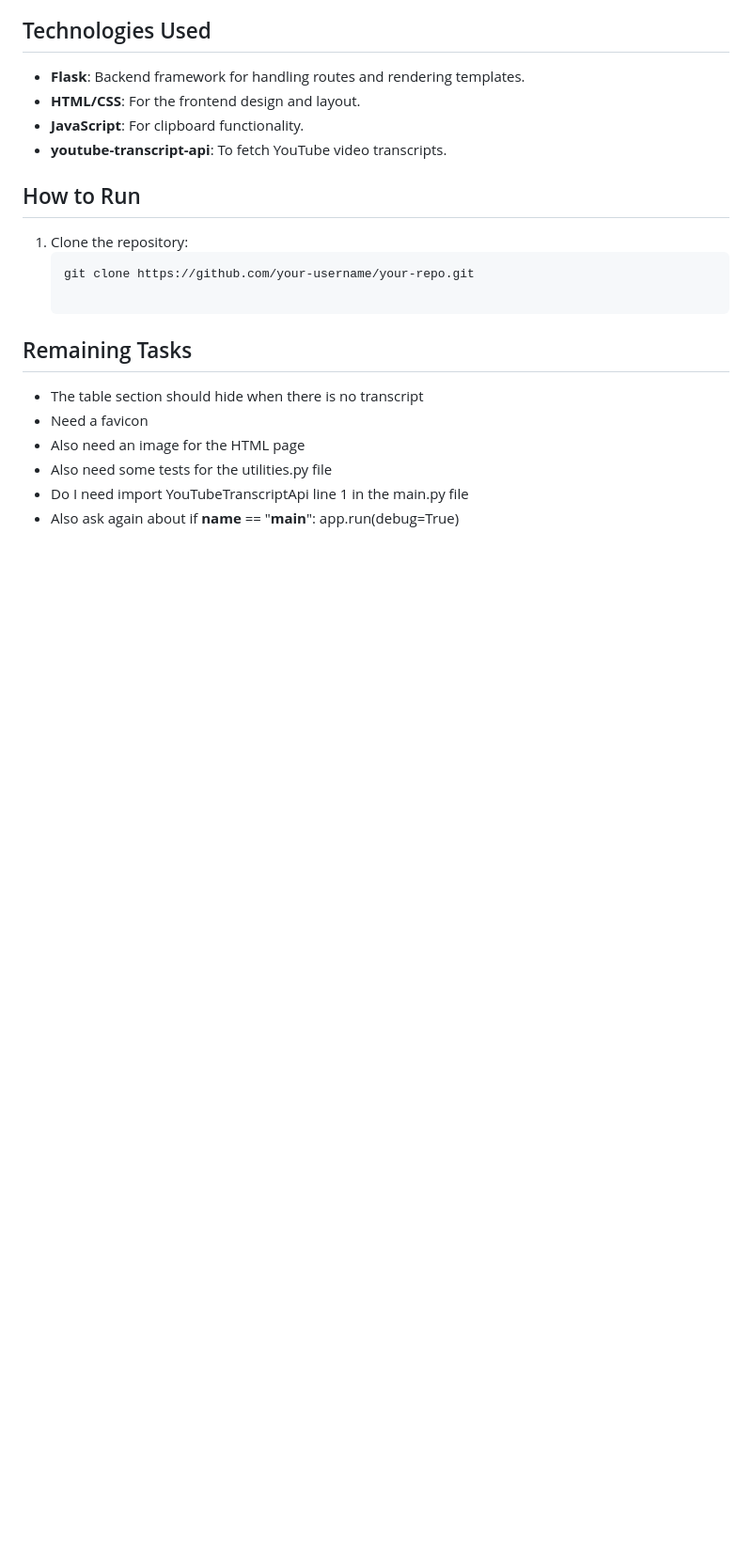
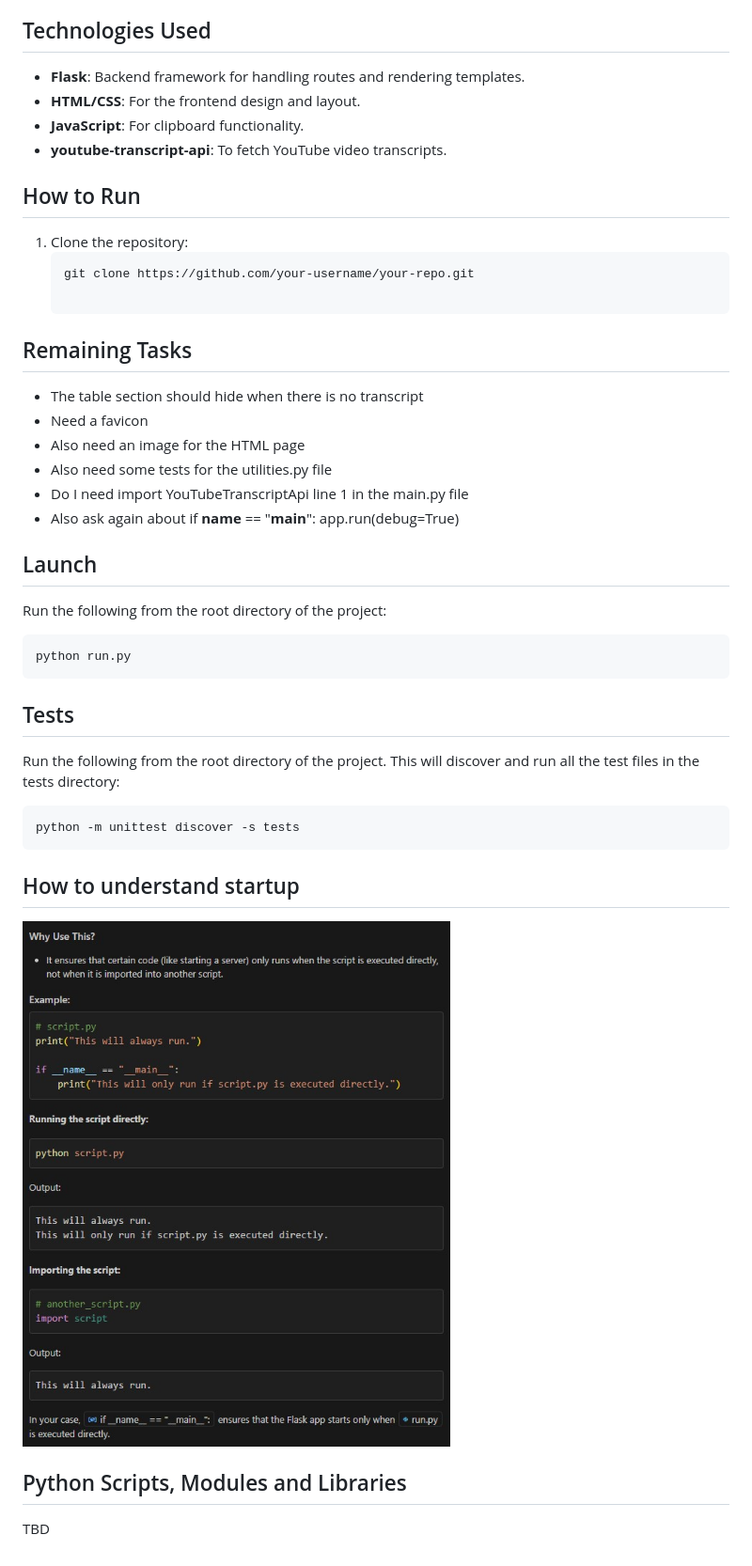
Before and after one commit to NormLorenz/example-four, a Markdown page: README.md, the part around the change. Shown: that part at 94% size. Rendered like a GitHub page; pictures changed too: screenshot.jpg (added); blank space fills up the shorter version.

Commit message:
Added Tests

````diff
--- a/README.md
+++ b/README.md
@@ -36,3 +36,21 @@ This application is a web-based utility built with Flask that processes YouTube
 - Also need some tests for the utilities.py file
 - Do I need import YouTubeTranscriptApi line 1 in the main.py file
 - Also ask again about if __name__ == "__main__": app.run(debug=True)
+
+## Launch
+Run the following from the root directory of the project:
+```ps
+python run.py
+```
+
+## Tests
+Run the following from the root directory of the project. This will discover and run all the test files in the tests directory:
+```ps
+python -m unittest discover -s tests
+```
+
+## How to understand startup
+![alt text](screenshot.jpg)
+
+## Python Scripts, Modules and Libraries
+TBD
````
Also changed, not shown: 5 other files.
